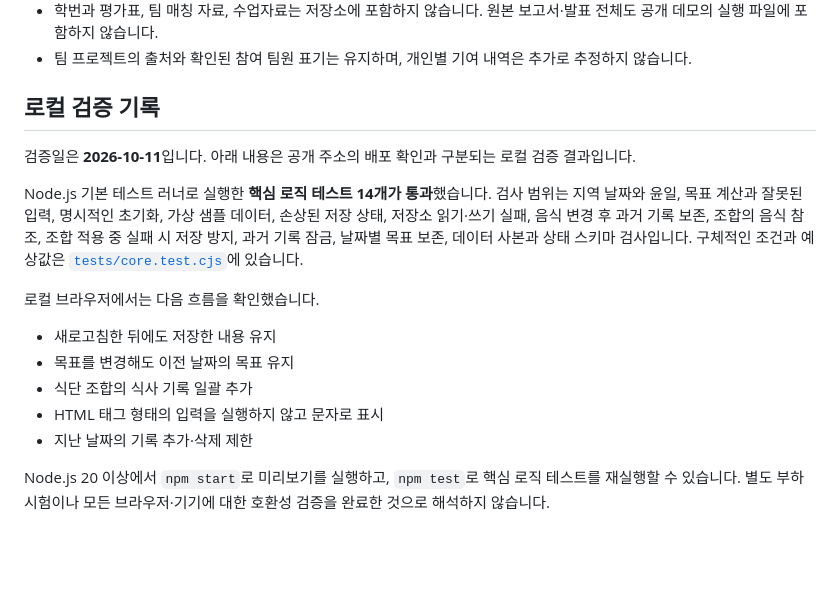
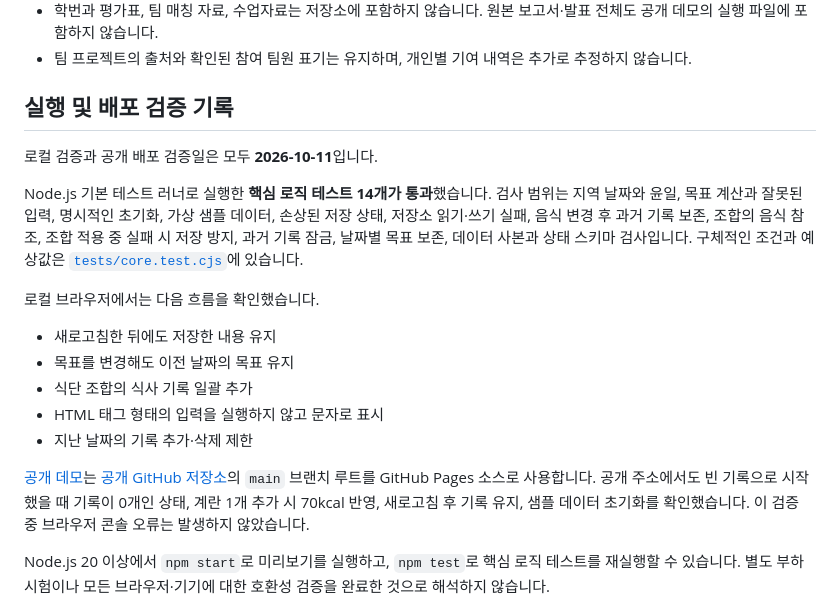
Before and after one commit to hansol000808/nutrifit, a Markdown page: docs/PROJECT.md, the part around the change. Rendered like a GitHub page; blank space fills up the shorter version.

```diff
--- a/docs/PROJECT.md
+++ b/docs/PROJECT.md
@@ -79,9 +79,9 @@ flowchart LR
 - 학번과 평가표, 팀 매칭 자료, 수업자료는 저장소에 포함하지 않습니다. 원본 보고서·발표 전체도 공개 데모의 실행 파일에 포함하지 않습니다.
 - 팀 프로젝트의 출처와 확인된 참여 팀원 표기는 유지하며, 개인별 기여 내역은 추가로 추정하지 않습니다.
 
-## 로컬 검증 기록
+## 실행 및 배포 검증 기록
 
-검증일은 **2026-10-11**입니다. 아래 내용은 공개 주소의 배포 확인과 구분되는 로컬 검증 결과입니다.
+로컬 검증과 공개 배포 검증일은 모두 **2026-10-11**입니다.
 
 Node.js 기본 테스트 러너로 실행한 **핵심 로직 테스트 14개가 통과**했습니다. 검사 범위는 지역 날짜와 윤일, 목표 계산과 잘못된 입력, 명시적인 초기화, 가상 샘플 데이터, 손상된 저장 상태, 저장소 읽기·쓰기 실패, 음식 변경 후 과거 기록 보존, 조합의 음식 참조, 조합 적용 중 실패 시 저장 방지, 과거 기록 잠금, 날짜별 목표 보존, 데이터 사본과 상태 스키마 검사입니다. 구체적인 조건과 예상값은 [`tests/core.test.cjs`](../tests/core.test.cjs)에 있습니다.
 
@@ -92,6 +92,8 @@ Node.js 기본 테스트 러너로 실행한 **핵심 로직 테스트 14개가
 - 식단 조합의 식사 기록 일괄 추가
 - HTML 태그 형태의 입력을 실행하지 않고 문자로 표시
 - 지난 날짜의 기록 추가·삭제 제한
+
+[공개 데모](https://hansol000808.github.io/nutrifit/)는 [공개 GitHub 저장소](https://github.com/hansol000808/nutrifit)의 `main` 브랜치 루트를 GitHub Pages 소스로 사용합니다. 공개 주소에서도 빈 기록으로 시작했을 때 기록이 0개인 상태, 계란 1개 추가 시 70kcal 반영, 새로고침 후 기록 유지, 샘플 데이터 초기화를 확인했습니다. 이 검증 중 브라우저 콘솔 오류는 발생하지 않았습니다.
 
 Node.js 20 이상에서 `npm start`로 미리보기를 실행하고, `npm test`로 핵심 로직 테스트를 재실행할 수 있습니다. 별도 부하 시험이나 모든 브라우저·기기에 대한 호환성 검증을 완료한 것으로 해석하지 않습니다.
 
```
Also changed, not shown: README.md (+4 -2 lines).
